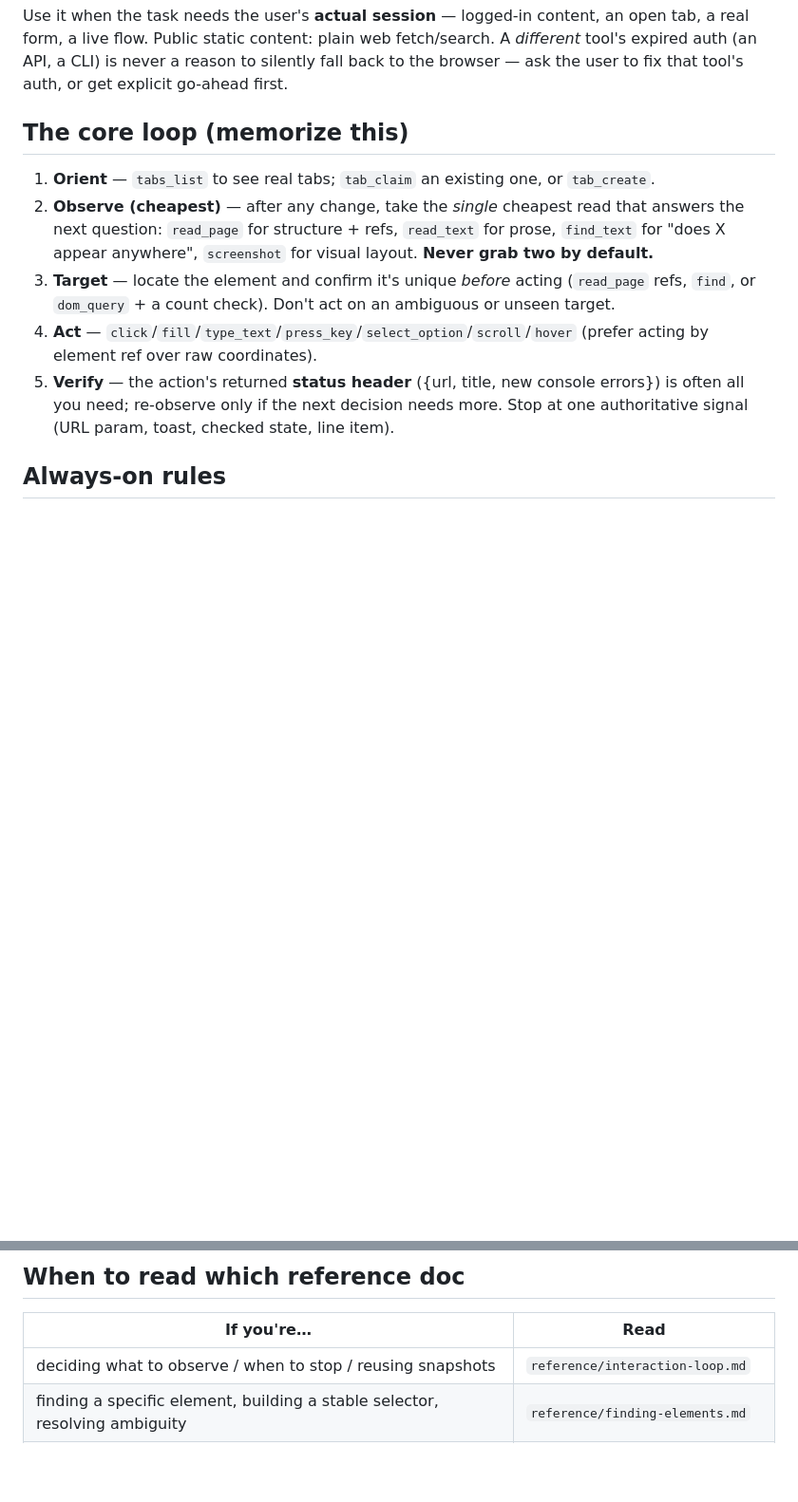
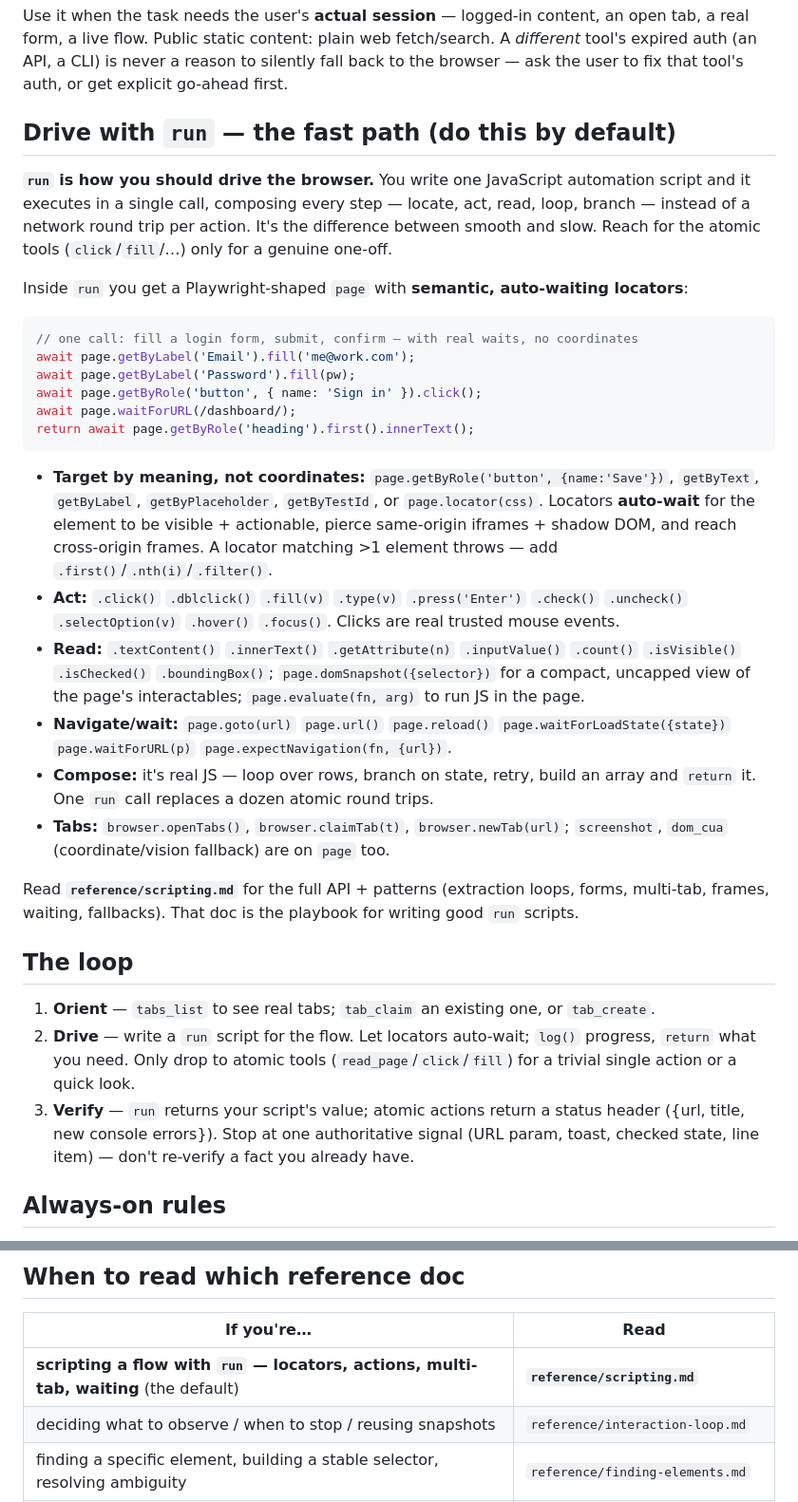
Before and after one commit to skrabe/claude-browser-bridge, a Markdown page: skill/SKILL.md, 2 parts joined by grey strips. Shown at 95% size. GitHub-like rendering; blank space fills up the shorter version.

````diff
--- a/skill/SKILL.md
+++ b/skill/SKILL.md
@@ -19,19 +19,52 @@ form, a live flow. Public static content: plain web fetch/search. A *different*
 auth (an API, a CLI) is never a reason to silently fall back to the browser — ask the user to fix
 that tool's auth, or get explicit go-ahead first.
 
-## The core loop (memorize this)
+## Drive with `run` — the fast path (do this by default)
+
+**`run` is how you should drive the browser.** You write one JavaScript automation script and it
+executes in a single call, composing every step — locate, act, read, loop, branch — instead of a
+network round trip per action. It's the difference between smooth and slow. Reach for the atomic
+tools (`click`/`fill`/…) only for a genuine one-off.
+
+Inside `run` you get a Playwright-shaped `page` with **semantic, auto-waiting locators**:
+
+```js
+// one call: fill a login form, submit, confirm — with real waits, no coordinates
+await page.getByLabel('Email').fill('me@work.com');
+await page.getByLabel('Password').fill(pw);
+await page.getByRole('button', { name: 'Sign in' }).click();
+await page.waitForURL(/dashboard/);
+return await page.getByRole('heading').first().innerText();
+```
+
+- **Target by meaning, not coordinates:** `page.getByRole('button', {name:'Save'})`, `getByText`,
+  `getByLabel`, `getByPlaceholder`, `getByTestId`, or `page.locator(css)`. Locators **auto-wait**
+  for the element to be visible + actionable, pierce same-origin iframes + shadow DOM, and reach
+  cross-origin frames. A locator matching >1 element throws — add `.first()`/`.nth(i)`/`.filter()`.
+- **Act:** `.click()` `.dblclick()` `.fill(v)` `.type(v)` `.press('Enter')` `.check()` `.uncheck()`
+  `.selectOption(v)` `.hover()` `.focus()`. Clicks are real trusted mouse events.
+- **Read:** `.textContent()` `.innerText()` `.getAttribute(n)` `.inputValue()` `.count()`
+  `.isVisible()` `.isChecked()` `.boundingBox()`; `page.domSnapshot({selector})` for a compact,
+  uncapped view of the page's interactables; `page.evaluate(fn, arg)` to run JS in the page.
+- **Navigate/wait:** `page.goto(url)` `page.url()` `page.reload()` `page.waitForLoadState({state})`
+  `page.waitForURL(p)` `page.expectNavigation(fn, {url})`.
+- **Compose:** it's real JS — loop over rows, branch on state, retry, build an array and `return`
+  it. One `run` call replaces a dozen atomic round trips.
+- **Tabs:** `browser.openTabs()`, `browser.claimTab(t)`, `browser.newTab(url)`; `screenshot`,
+  `dom_cua` (coordinate/vision fallback) are on `page` too.
+
+Read **`reference/scripting.md`** for the full API + patterns (extraction loops, forms, multi-tab,
+frames, waiting, fallbacks). That doc is the playbook for writing good `run` scripts.
+
+## The loop
 
 1. **Orient** — `tabs_list` to see real tabs; `tab_claim` an existing one, or `tab_create`.
-2. **Observe (cheapest)** — after any change, take the *single* cheapest read that answers
-   the next question: `read_page` for structure + refs, `read_text` for prose, `find_text` for
-   "does X appear anywhere", `screenshot` for visual layout. **Never grab two by default.**
-3. **Target** — locate the element and confirm it's unique *before* acting (`read_page` refs,
-   `find`, or `dom_query` + a count check). Don't act on an ambiguous or unseen target.
-4. **Act** — `click`/`fill`/`type_text`/`press_key`/`select_option`/`scroll`/`hover` (prefer
-   acting by element ref over raw coordinates).
-5. **Verify** — the action's returned **status header** ({url, title, new console errors}) is
-   often all you need; re-observe only if the next decision needs more. Stop at one authoritative
-   signal (URL param, toast, checked state, line item).
+2. **Drive** — write a `run` script for the flow. Let locators auto-wait; `log()` progress,
+   `return` what you need. Only drop to atomic tools (`read_page`/`click`/`fill`) for a trivial
+   single action or a quick look.
+3. **Verify** — `run` returns your script's value; atomic actions return a status header
+   ({url, title, new console errors}). Stop at one authoritative signal (URL param, toast,
+   checked state, line item) — don't re-verify a fact you already have.
 
 ## Always-on rules
 
@@ -62,6 +95,7 @@ that tool's auth, or get explicit go-ahead first.
 
 | If you're… | Read |
 |---|---|
+| **scripting a flow with `run` — locators, actions, multi-tab, waiting** (the default) | **`reference/scripting.md`** |
 | deciding what to observe / when to stop / reusing snapshots | `reference/interaction-loop.md` |
 | finding a specific element, building a stable selector, resolving ambiguity | `reference/finding-elements.md` |
 | clicking, typing, selecting, scrolling, dragging, keyboard | `reference/acting.md` |
````
Also changed, not shown: skill/reference/scripting.md (added, +175 -0 lines).
